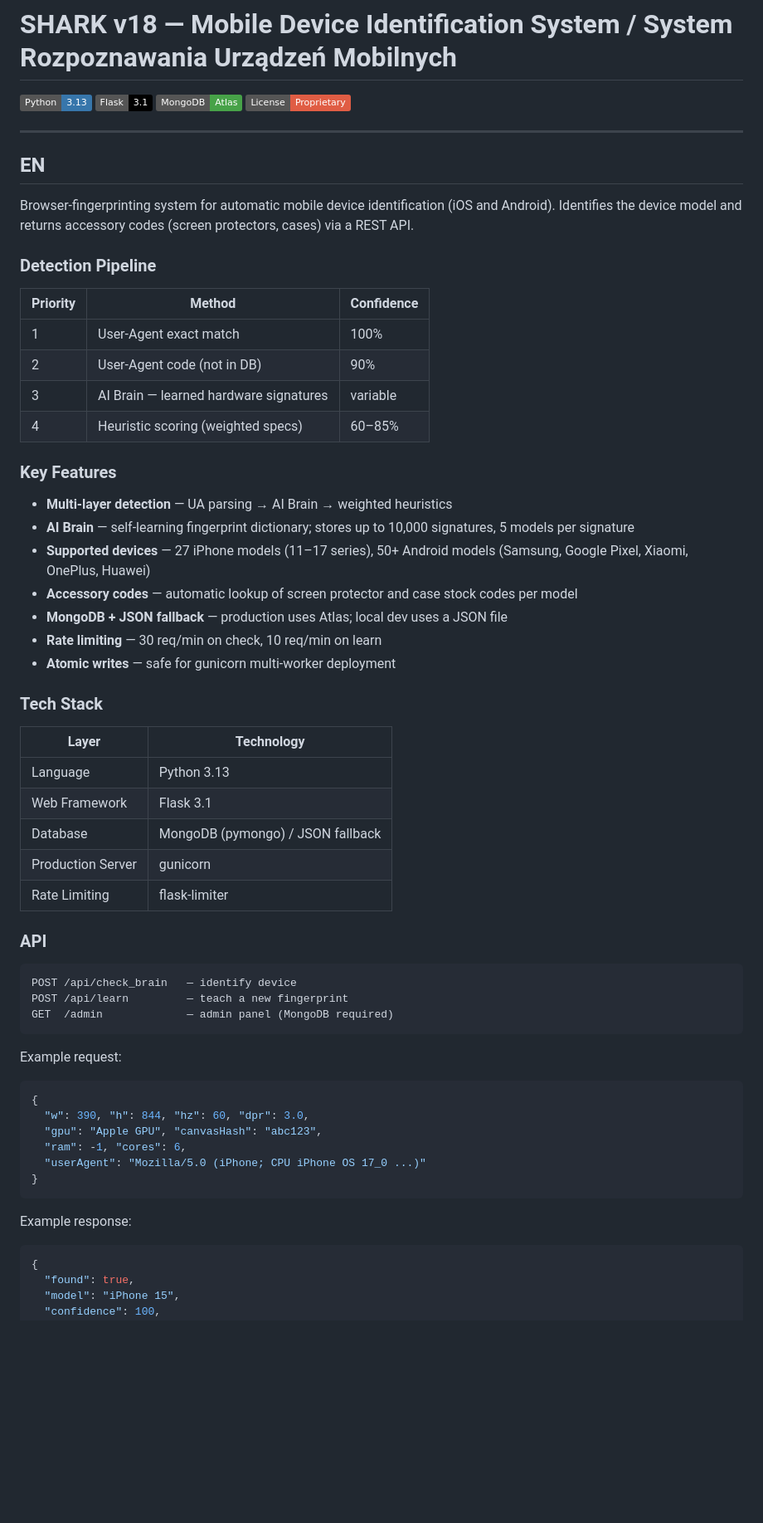
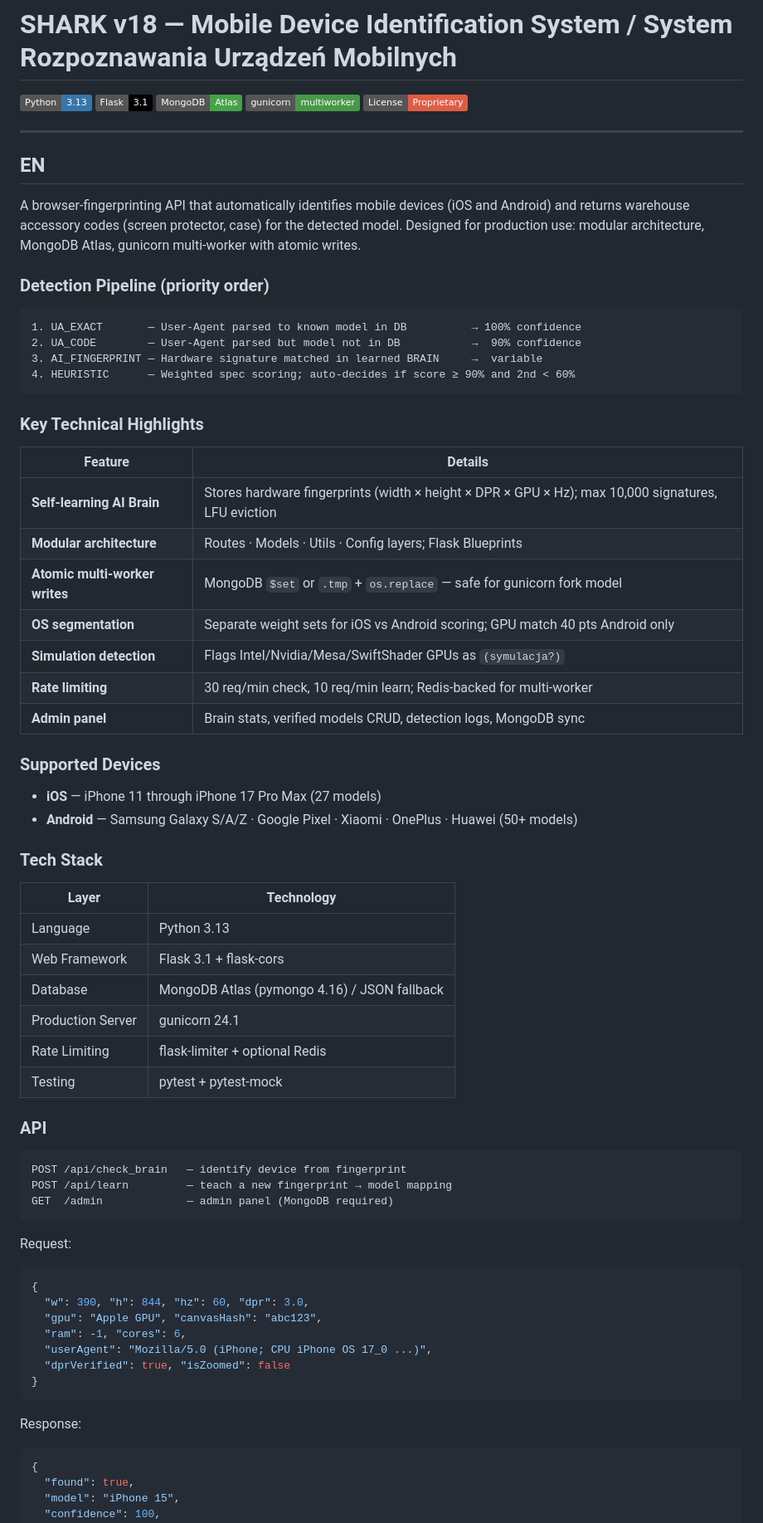
Before and after one commit to dragon15555000/Apikacja_shark, a Markdown page: README.md, the part around one of its changes. Shown at 83% size. Rendered like a GitHub page; badges without logos; blank space fills up the shorter version.

Commit message:
docs: polish README - enhanced recruiter version

````diff
--- a/README.md
+++ b/README.md
@@ -3,62 +3,72 @@
 [![Python](https://img.shields.io/badge/Python-3.13-3776AB?logo=python)](https://www.python.org/)
 [![Flask](https://img.shields.io/badge/Flask-3.1-000000?logo=flask)](https://flask.palletsprojects.com/)
 [![MongoDB](https://img.shields.io/badge/MongoDB-Atlas-47A248?logo=mongodb)](https://www.mongodb.com/)
+[![gunicorn](https://img.shields.io/badge/gunicorn-multiworker-499848)](https://gunicorn.org/)
 [![License](https://img.shields.io/badge/License-Proprietary-red.svg)](#)
 
 ---
 
 ## EN
 
-Browser-fingerprinting system for automatic mobile device identification (iOS and Android). Identifies the device model and returns accessory codes (screen protectors, cases) via a REST API.
+A browser-fingerprinting API that automatically identifies mobile devices (iOS and Android) and returns warehouse accessory codes (screen protector, case) for the detected model. Designed for production use: modular architecture, MongoDB Atlas, gunicorn multi-worker with atomic writes.
 
-### Detection Pipeline
+### Detection Pipeline (priority order)
 
-| Priority | Method | Confidence |
-|---|---|---|
-| 1 | User-Agent exact match | 100% |
-| 2 | User-Agent code (not in DB) | 90% |
-| 3 | AI Brain — learned hardware signatures | variable |
-| 4 | Heuristic scoring (weighted specs) | 60–85% |
+```
+1. UA_EXACT       — User-Agent parsed to known model in DB          → 100% confidence
+2. UA_CODE        — User-Agent parsed but model not in DB           →  90% confidence
+3. AI_FINGERPRINT — Hardware signature matched in learned BRAIN     →  variable
+4. HEURISTIC      — Weighted spec scoring; auto-decides if score ≥ 90% and 2nd < 60%
+```
 
-### Key Features
+### Key Technical Highlights
 
-- **Multi-layer detection** — UA parsing → AI Brain → weighted heuristics
-- **AI Brain** — self-learning fingerprint dictionary; stores up to 10,000 signatures, 5 models per signature
-- **Supported devices** — 27 iPhone models (11–17 series), 50+ Android models (Samsung, Google Pixel, Xiaomi, OnePlus, Huawei)
-- **Accessory codes** — automatic lookup of screen protector and case stock codes per model
-- **MongoDB + JSON fallback** — production uses Atlas; local dev uses a JSON file
-- **Rate limiting** — 30 req/min on check, 10 req/min on learn
-- **Atomic writes** — safe for gunicorn multi-worker deployment
+| Feature | Details |
+|---|---|
+| **Self-learning AI Brain** | Stores hardware fingerprints (width × height × DPR × GPU × Hz); max 10,000 signatures, LFU eviction |
+| **Modular architecture** | Routes · Models · Utils · Config layers; Flask Blueprints |
+| **Atomic multi-worker writes** | MongoDB `$set` or `.tmp` + `os.replace` — safe for gunicorn fork model |
+| **OS segmentation** | Separate weight sets for iOS vs Android scoring; GPU match 40 pts Android only |
+| **Simulation detection** | Flags Intel/Nvidia/Mesa/SwiftShader GPUs as `(symulacja?)` |
+| **Rate limiting** | 30 req/min check, 10 req/min learn; Redis-backed for multi-worker |
+| **Admin panel** | Brain stats, verified models CRUD, detection logs, MongoDB sync |
+
+### Supported Devices
+
+- **iOS** — iPhone 11 through iPhone 17 Pro Max (27 models)
+- **Android** — Samsung Galaxy S/A/Z · Google Pixel · Xiaomi · OnePlus · Huawei (50+ models)
 
 ### Tech Stack
 
 | Layer | Technology |
 |---|---|
 | Language | Python 3.13 |
-| Web Framework | Flask 3.1 |
-| Database | MongoDB (pymongo) / JSON fallback |
-| Production Server | gunicorn |
-| Rate Limiting | flask-limiter |
+| Web Framework | Flask 3.1 + flask-cors |
+| Database | MongoDB Atlas (pymongo 4.16) / JSON fallback |
+| Production Server | gunicorn 24.1 |
+| Rate Limiting | flask-limiter + optional Redis |
+| Testing | pytest + pytest-mock |
 
 ### API
 
 ```
-POST /api/check_brain   — identify device
-POST /api/learn         — teach a new fingerprint
+POST /api/check_brain   — identify device from fingerprint
+POST /api/learn         — teach a new fingerprint → model mapping
 GET  /admin             — admin panel (MongoDB required)
 ```
 
-Example request:
+Request:
 ```json
 {
   "w": 390, "h": 844, "hz": 60, "dpr": 3.0,
   "gpu": "Apple GPU", "canvasHash": "abc123",
   "ram": -1, "cores": 6,
-  "userAgent": "Mozilla/5.0 (iPhone; CPU iPhone OS 17_0 ...)"
+  "userAgent": "Mozilla/5.0 (iPhone; CPU iPhone OS 17_0 ...)",
+  "dprVerified": true, "isZoomed": false
 }
 ```
 
-Example response:
+Response:
 ```json
 {
   "found": true,
````
Also changed, not shown: other parts of README.md (+22 -19 lines).
